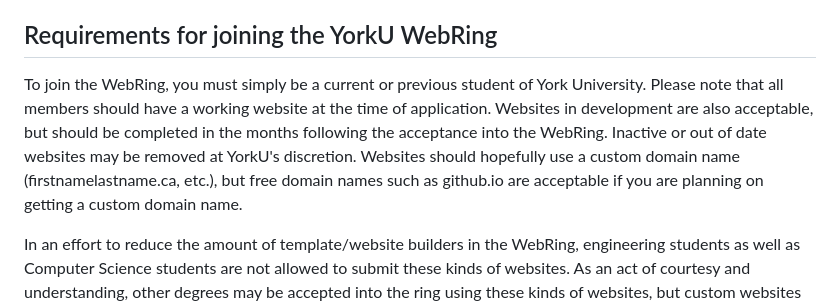
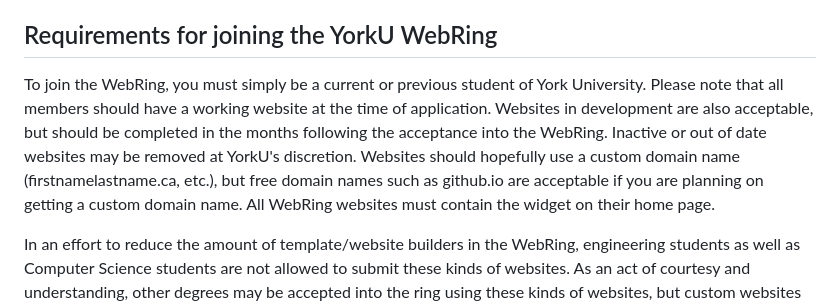
Before and after one commit to oop1-10/webring, a Markdown page: README.md, the part around the change. GitHub-like rendering.

Commit message:
Update WebRing joining requirements in README
Added requirement for WebRing websites to include a widget on their home page.

```diff
--- a/README.md
+++ b/README.md
@@ -18,7 +18,7 @@ A more formal way of joining the WebRing will be provided in the future.
 
 ## Requirements for joining the YorkU WebRing
 
-To join the WebRing, you must simply be a current or previous student of York University.  Please note that all members should have a working website at the time of application. Websites in development are also acceptable, but should be completed in the months following the acceptance into the WebRing.  Inactive or out of date websites may be removed at YorkU's discretion.  Websites should hopefully use a custom domain name (firstnamelastname.ca, etc.), but free domain names such as github.io are acceptable if you are planning on getting a custom domain name.
+To join the WebRing, you must simply be a current or previous student of York University.  Please note that all members should have a working website at the time of application. Websites in development are also acceptable, but should be completed in the months following the acceptance into the WebRing.  Inactive or out of date websites may be removed at YorkU's discretion.  Websites should hopefully use a custom domain name (firstnamelastname.ca, etc.), but free domain names such as github.io are acceptable if you are planning on getting a custom domain name.  All WebRing websites must contain the widget on their home page.
 
 In an effort to reduce the amount of template/website builders in the WebRing, engineering students as well as Computer Science students are not allowed to submit these kinds of websites.  As an act of courtesy and understanding, other degrees may be accepted into the ring using these kinds of websites, but custom websites are still preferred.
 
```
